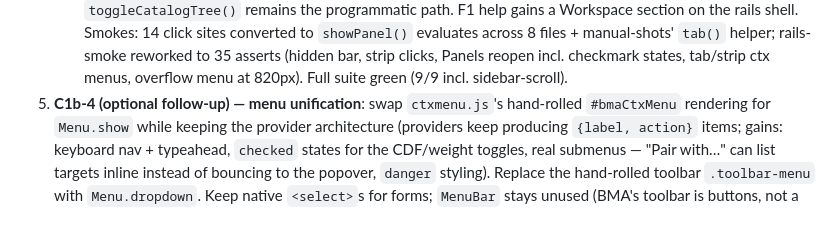
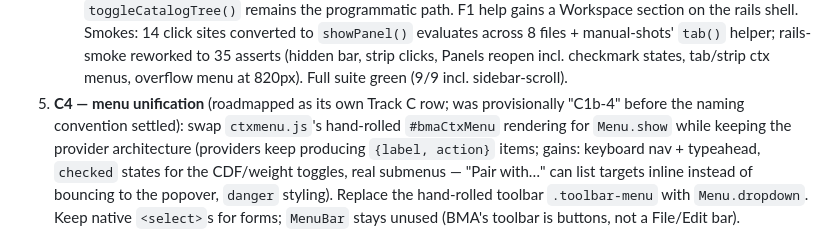
Before and after one commit to endarthur/bma, a Markdown page: docs/c1b-rails-docking.md, the part around the change. Drawn GitHub-style.

```diff
--- a/docs/c1b-rails-docking.md
+++ b/docs/c1b-rails-docking.md
@@ -266,7 +266,8 @@ layout: {
    helper; rails-smoke reworked to 35 asserts (hidden bar, strip clicks,
    Panels reopen incl. checkmark states, tab/strip ctx menus, overflow
    menu at 820px). Full suite green (9/9 incl. sidebar-scroll).
-5. **C1b-4 (optional follow-up) — menu unification**: swap `ctxmenu.js`'s
+5. **C4 — menu unification** (roadmapped as its own Track C row; was
+   provisionally "C1b-4" before the naming convention settled): swap `ctxmenu.js`'s
    hand-rolled `#bmaCtxMenu` rendering for `Menu.show` while keeping the
    provider architecture (providers keep producing `{label, action}`
    items; gains: keyboard nav + typeahead, `checked` states for the
```
Also changed, not shown: docs/v2-roadmap.md (+18 -7 lines).
